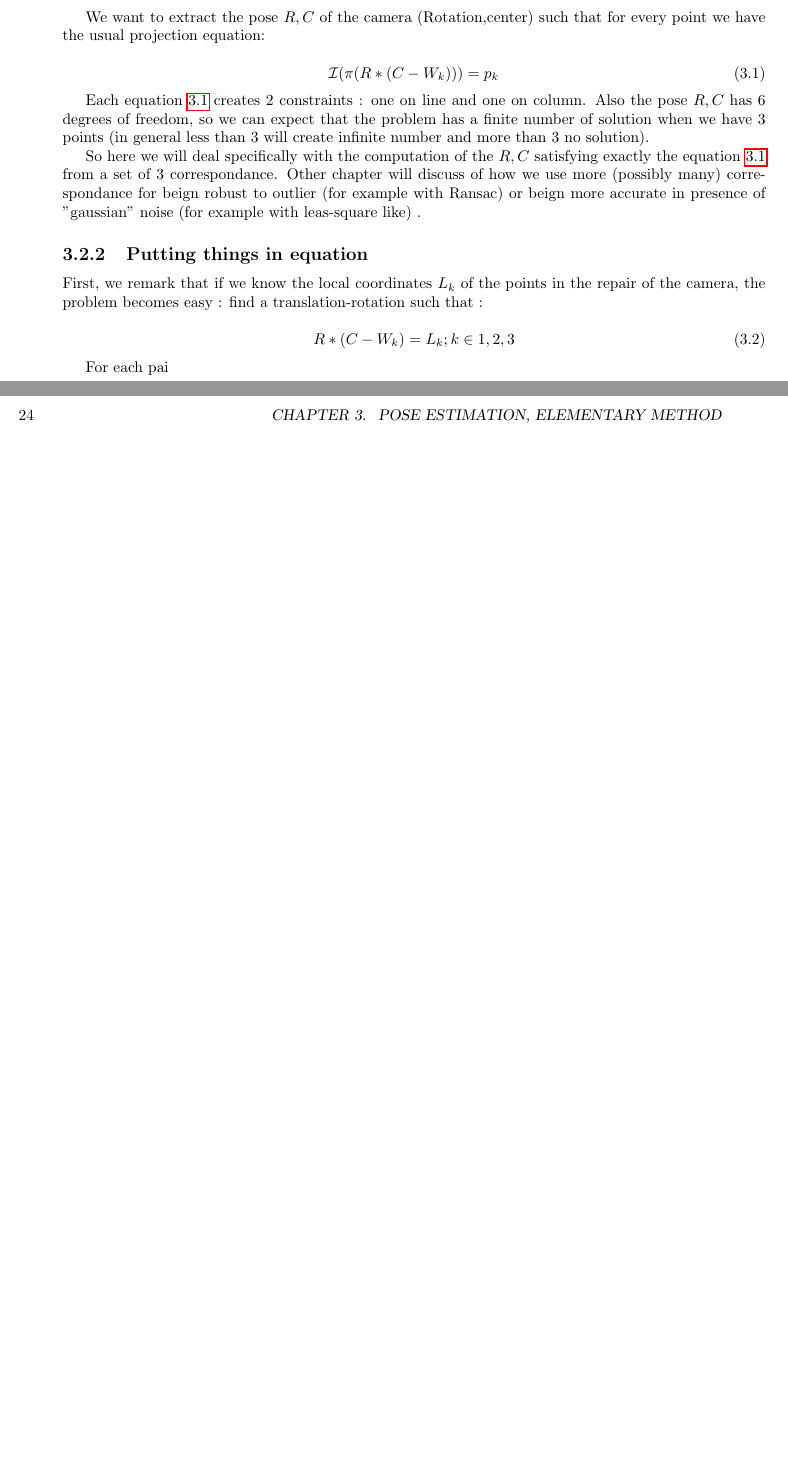
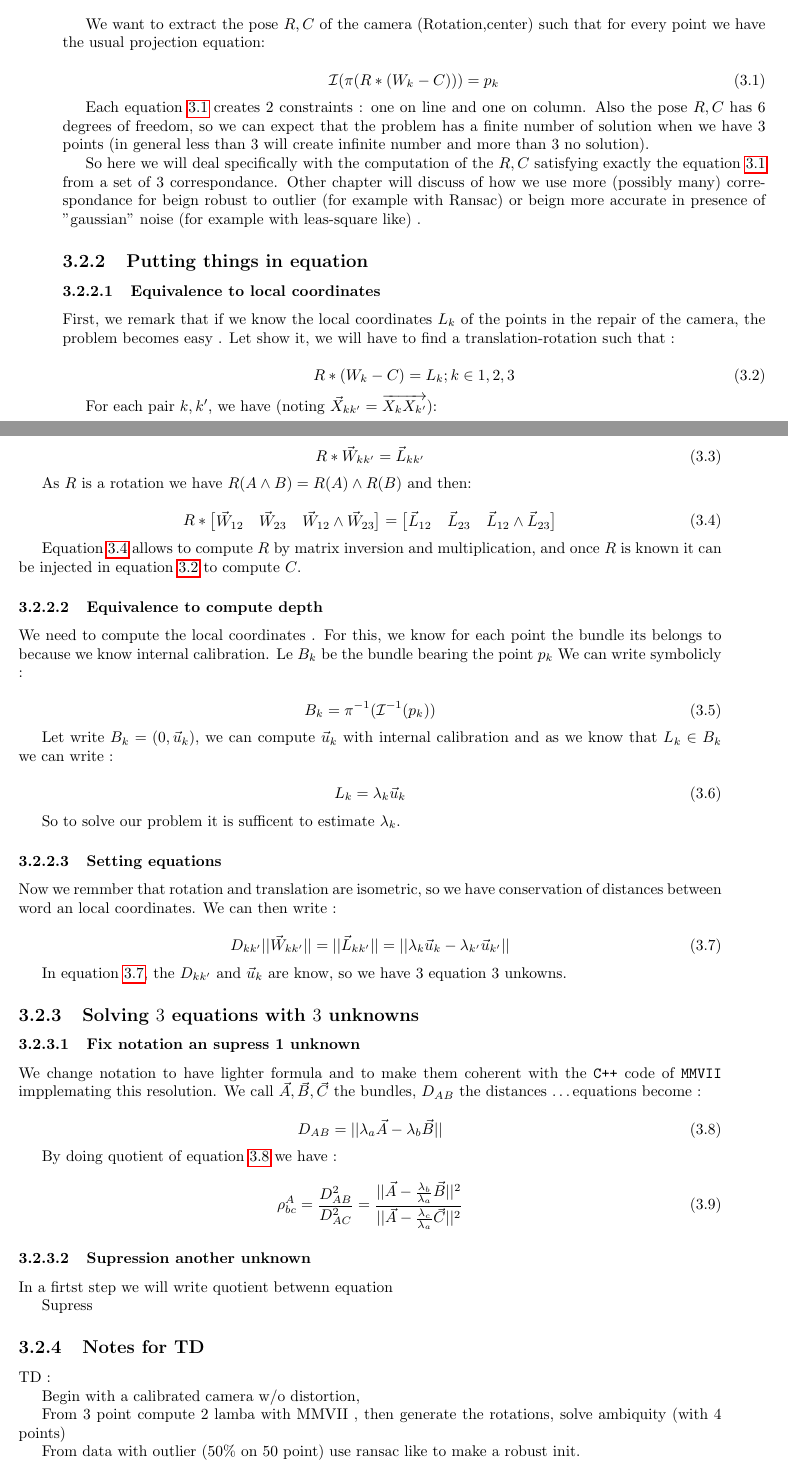
Before and after one commit to micmac-V2/MMVII, a LaTeX thesis (Doc/Doc2007.tex, which reads Doc/Methods/PoseEstimation.tex): two parts of pages 23 and 24 of 80, joined at a grey line, cut so that both start at the same text, the shorter picture padded with empty space. Compiled offline with pdfLaTeX.

Commit message:
In doc space resec

```diff
--- a/Doc/Methods/PoseEstimation.tex
+++ b/Doc/Methods/PoseEstimation.tex
@@ -61,11 +61,113 @@ example with leas-square like) .
 
 \subsection{Putting things in equation}
 
+           %  -  -  -  -  -  -  -  -  -  -  -  -  -  -  -
+\subsubsection{Equivalence to local coordinates}
+
 First, we remark that if we know the local coordinates $L_k$ of the points in the repair
-of the camera, the problem becomes easy : find a translation-rotation such that  :
+of the camera, the problem becomes easy . Let show it, we will have to find a translation-rotation such that  :
 
 \begin{equation}
-       R*(C-W_k) = L_k  ; k\in{1,2,3} \label{SpResecEQ:WL}
+       R*(W_k-C) = L_k  ; k\in{1,2,3} \label{SpResecEQ:WL}
 \end{equation}
 
-For each pai
+
+For each pair $k,k'$, we have (noting $\Vec{X}_{kk'} = \overrightarrow{X_{k}X_{k'}} $):
+
+
+\begin{equation}
+	R* \Vec{W}_{kk'} =  \Vec{L}_{kk'} \label{SpResecEQ:WLVECT}
+\end{equation}
+
+As  $R$ is a rotation we have $R(A \wedge  B) = R(A) \wedge   R(B) $ and then:
+
+\begin{equation}
+	R* \begin{bmatrix} \Vec{W}_{12} & \Vec{W}_{23} &  \Vec{W}_{12} \wedge \Vec{W}_{23} \end{bmatrix}
+        =  \begin{bmatrix} \Vec{L}_{12} & \Vec{L}_{23} &  \Vec{L}_{12} \wedge \Vec{L}_{23} \end{bmatrix}
+        \label{SpResecEQ:WLVECT}
+\end{equation}
+
+Equation~\ref{SpResecEQ:WLVECT} allows to compute $R$ by matrix inversion and multiplication, and
+once $R$ is known it can be injected in equation~\ref{SpResecEQ:WL} to compute $C$.
+
+           %  -  -  -  -  -  -  -  -  -  -  -  -  -  -  -
+\subsubsection{Equivalence to compute depth}
+
+We need to compute the local coordinates . For this, we know for each point the bundle its belongs
+to because we know internal calibration. Le $B_k$ be the bundle bearing the point $p_k$ We can write symbolicly :
+
+
+\begin{equation}
+	B_k =  \pi^{-1} (\mathcal I ^{-1} (p_k))
+\end{equation}
+
+Let write $B_k = (0,\Vec{u}_k)$,  we can compute $\Vec{u}_k$ with internal calibration and
+as we know that $L_k \in B_k$ we can write  :
+
+
+\begin{equation}
+	L_k = \lambda_k \Vec{u}_k
+\end{equation}
+
+So to solve our problem it is sufficent to estimate $\lambda_k$.
+
+           %  -  -  -  -  -  -  -  -  -  -  -  -  -  -  -
+\subsubsection{Setting equations}
+
+Now we remmber that rotation and translation are isometric, so we have conservation of
+distances between  word an local coordinates. We can then write :
+
+\begin{equation}
+     D_{kk'}	||\Vec{W}_{kk'}||   = || \Vec{L}_{kk'} || = || \lambda_k \Vec{u}_k -  \lambda_{k'} \Vec{u}_{k'}|| \label{SpResecEQ:ConsDist}
+\end{equation}
+
+
+In equation~\ref{SpResecEQ:ConsDist}, the $D_{kk'}$ and  $\Vec{u}_k$ are know, so we have $3$ equation
+$3$ unkowns.
+
+
+
+    %-----------------------------------------------------
+
+\subsection{Solving $3$  equations with $3$ unknowns}
+
+\subsubsection{Fix notation an supress 1 unknown}
+
+We change notation to have lighter formula and to make them coherent with the {\tt C++} code of {\tt MMVII}
+impplemating this resolution. We call $\Vec{A} , \Vec{B}, \Vec{C}$  the bundles, $D_{AB}$ the distances \dots
+equations become :
+
+\begin{equation}
+	D_{AB} = || \lambda_a \Vec{A} -  \lambda_{b} \Vec{B} || \label{SpResecEQ:ABC}
+\end{equation}
+
+By doing quotient of equation~\ref{SpResecEQ:ABC} we have :
+
+\begin{equation}
+	\rho^A_{bc}
+	=	\frac{D^2_{AB}}{D^2_{AC}}
+	= \frac{|| \Vec{A} -  \frac{\lambda_{b}}{\lambda_{a}} \Vec{B} ||^2 }{||\Vec{A} -  \frac{\lambda_{c}}{\lambda_{a}} \Vec{C}||^2}
+\end{equation}
+\COM{
+}
+
+
+           %  -  -  -  -  -  -  -  -  -  -  -  -  -  -  -
+\subsubsection{Supression another unknown}
+
+In a firtst step we will write quotient betwenn equation
+
+
+Supress
+
+    %-----------------------------------------------------
+
+\subsection{Notes for TD}
+
+TD :
+
+Begin with a calibrated camera w/o distortion,
+
+From $3$ point compute 2 lamba with MMVII , then generate the rotations, solve ambiquity (with $4$ points)
+
+From data with outlier (50\% on 50 point) use ransac like to make a robust init.
```
Also changed, not shown: Doc/Methods/PoseEstimation.tex (2 more changed lines).
